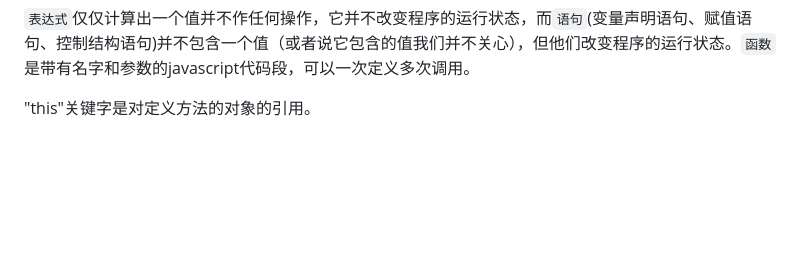
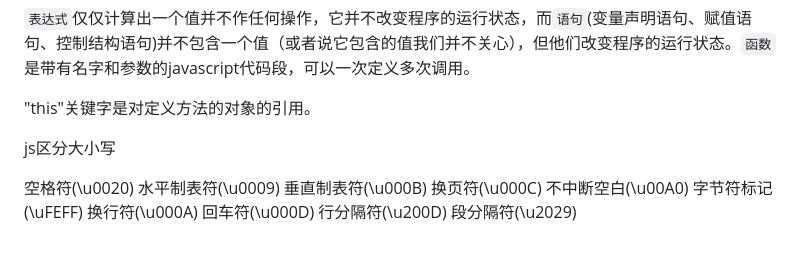
Before and after one commit to guoyu07/blog-24, a Markdown page: MD/javascript权威指南第六版学习知识点备忘.md, the part around the change. Rendered like a GitHub page; blank space fills up the shorter version.

```diff
--- a/MD/javascript权威指南第六版学习知识点备忘.md
+++ b/MD/javascript权威指南第六版学习知识点备忘.md
@@ -12,3 +12,16 @@
 `表达式`仅仅计算出一个值并不作任何操作，它并不改变程序的运行状态，而`语句`(变量声明语句、赋值语句、控制结构语句)并不包含一个值（或者说它包含的值我们并不关心），但他们改变程序的运行状态。`函数`是带有名字和参数的javascript代码段，可以一次定义多次调用。
 
 "this"关键字是对定义方法的对象的引用。
+
+js区分大小写
+
+空格符(\u0020)
+水平制表符(\u0009)
+垂直制表符(\u000B)
+换页符(\u000C)
+不中断空白(\u00A0)
+字节符标记(\uFEFF)
+换行符(\u000A)
+回车符(\u000D)
+行分隔符(\u200D)
+段分隔符(\u2029)
```
Also changed, not shown: MD/移动端远程调试工具weinre.md (added, +43 -0 lines), images/weinre server home.png (added), images/weinre server home_Access Points.png (added), images/weinre server home_debug.png (added), images/weinre server home_debug_targets.png (added).
